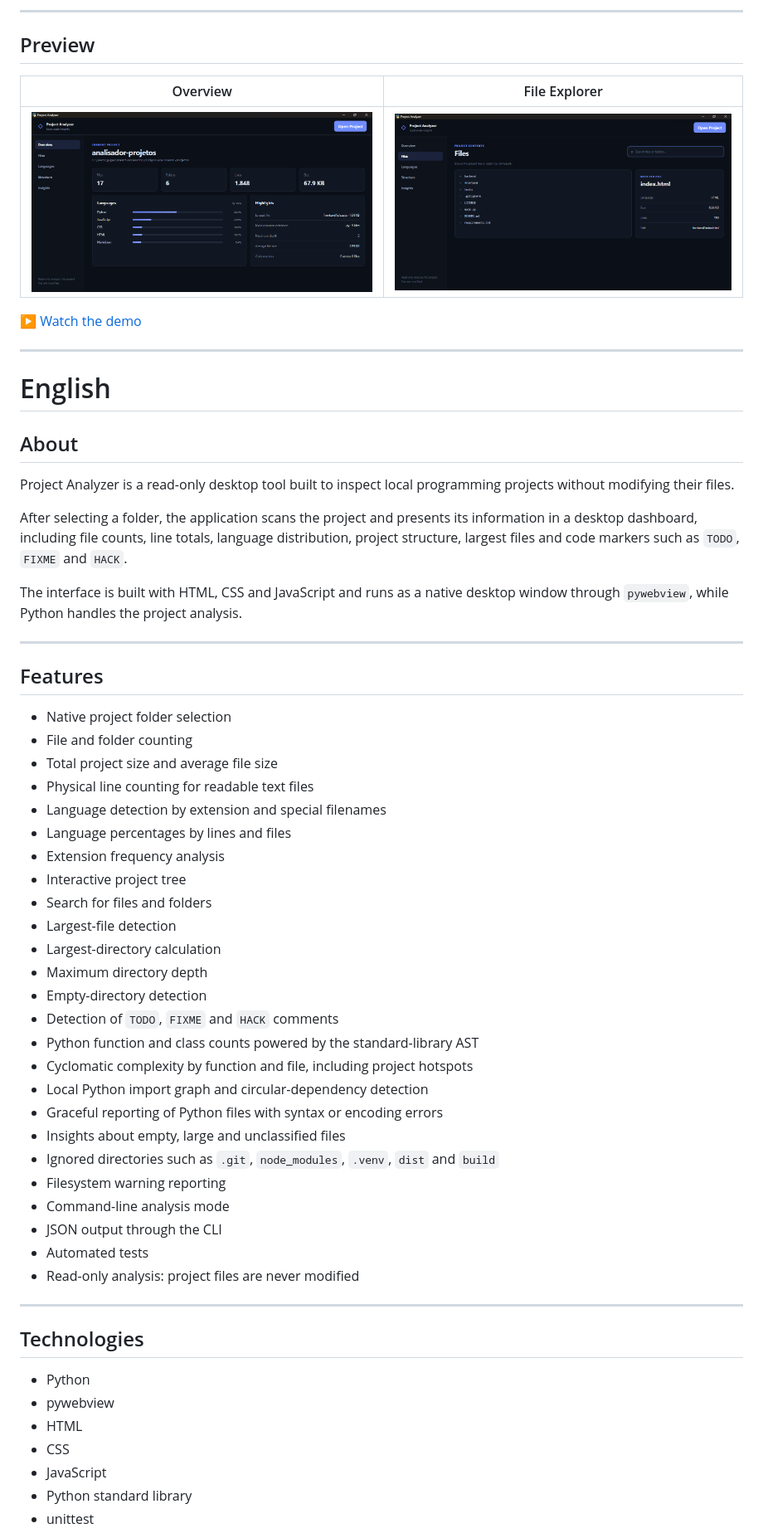
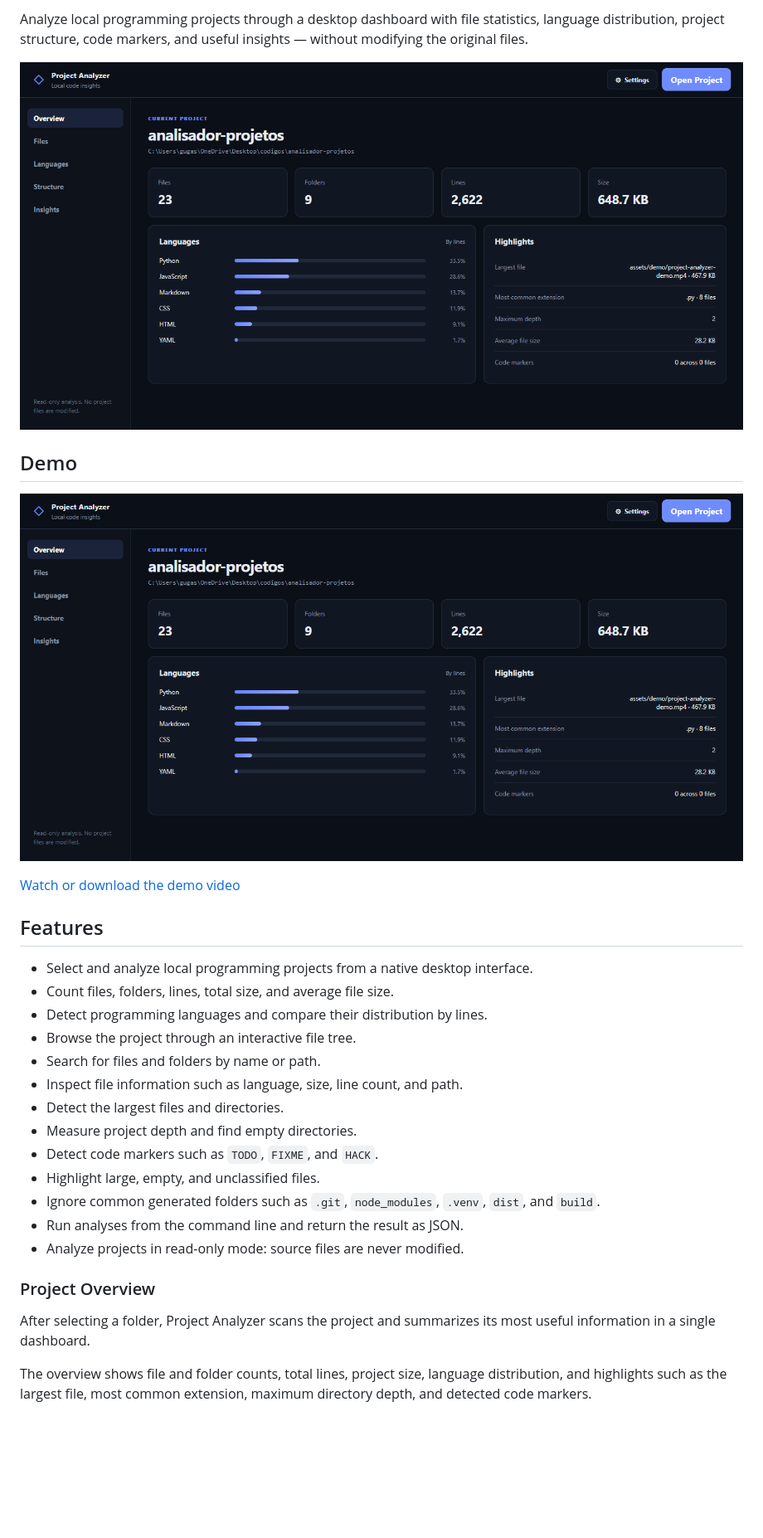
Before and after one commit to ink-creator/Analisador-arquivos, a Markdown page: README.md, the part around one of its changes. Shown at 83% size. Drawn GitHub-style; pictures changed too: assets/screenshots/files.png, assets/screenshots/overview.png; blank space fills up the shorter version.

```diff
--- a/README.md
+++ b/README.md
@@ -6,65 +15,33 @@ Desktop application for analyzing local code projects and displaying useful stat
 
----
+Analyze local programming projects through a desktop dashboard with file statistics, language distribution, project structure, code markers, and useful insights — without modifying the original files.
 
-## Preview
+![Project Analyzer overview](assets/screenshots/overview.png)
 
-| Overview | File Explorer |
-| --- | --- |
-| ![Project overview](assets/screenshots/overview.png) | ![Project files](assets/screenshots/files.png) |
+## Demo
 
-[▶ Watch the demo](assets/demo/project-analyzer-demo.mp4)
+[![Watch the Project Analyzer demo](assets/screenshots/overview.png)](assets/demo/project-analyzer-demo.mp4)
 
----
-
-# English
-
-## About
-
-Project Analyzer is a read-only desktop tool built to inspect local programming projects without modifying their files.
-
-After selecting a folder, the application scans the project and presents its information in a desktop dashboard, including file counts, line totals, language distribution, project structure, largest files and code markers such as `TODO`, `FIXME` and `HACK`.
-
-The interface is built with HTML, CSS and JavaScript and runs as a native desktop window through `pywebview`, while Python handles the project analysis.
-
----
+[Watch or download the demo video](assets/demo/project-analyzer-demo.mp4)
 
 ## Features
 
-- Native project folder selection
-- File and folder counting
-- Total project size and average file size
-- Physical line counting for readable text files
-- Language detection by extension and special filenames
-- Language percentages by lines and files
-- Extension frequency analysis
-- Interactive project tree
-- Search for files and folders
-- Largest-file detection
-- Largest-directory calculation
-- Maximum directory depth
-- Empty-directory detection
-- Detection of `TODO`, `FIXME` and `HACK` comments
-- Python function and class counts powered by the standard-library AST
-- Cyclomatic complexity by function and file, including project hotspots
-- Local Python import graph and circular-dependency detection
-- Graceful reporting of Python files with syntax or encoding errors
-- Insights about empty, large and unclassified files
-- Ignored directories such as `.git`, `node_modules`, `.venv`, `dist` and `build`
-- Filesystem warning reporting
-- Command-line analysis mode
-- JSON output through the CLI
-- Automated tests
-- Read-only analysis: project files are never modified
+- Select and analyze local programming projects from a native desktop interface.
+- Count files, folders, lines, total size, and average file size.
+- Detect programming languages and compare their distribution by lines.
+- Browse the project through an interactive file tree.
+- Search for files and folders by name or path.
+- Inspect file information such as language, size, line count, and path.
+- Detect the largest files and directories.
+- Measure project depth and find empty directories.
+- Detect code markers such as `TODO`, `FIXME`, and `HACK`.
+- Highlight large, empty, and unclassified files.
+- Ignore common generated folders such as `.git`, `node_modules`, `.venv`, `dist`, and `build`.
+- Run analyses from the command line and return the result as JSON.
+- Analyze projects in read-only mode: source files are never modified.
 
----
+### Project Overview
 
-## Technologies
+After selecting a folder, Project Analyzer scans the project and summarizes its most useful information in a single dashboard.
 
-- Python
-- pywebview
-- HTML
-- CSS
-- JavaScript
-- Python standard library
-- unittest
+The overview shows file and folder counts, total lines, project size, language distribution, and highlights such as the largest file, most common extension, maximum directory depth, and detected code markers.
 
```
Also changed, not shown: other parts of README.md (+76 -206 lines), README.pt-BR.md (added, +195 -0 lines), assets/screenshots/insights.png (added), assets/screenshots/logo.png (added), 10 other files.
